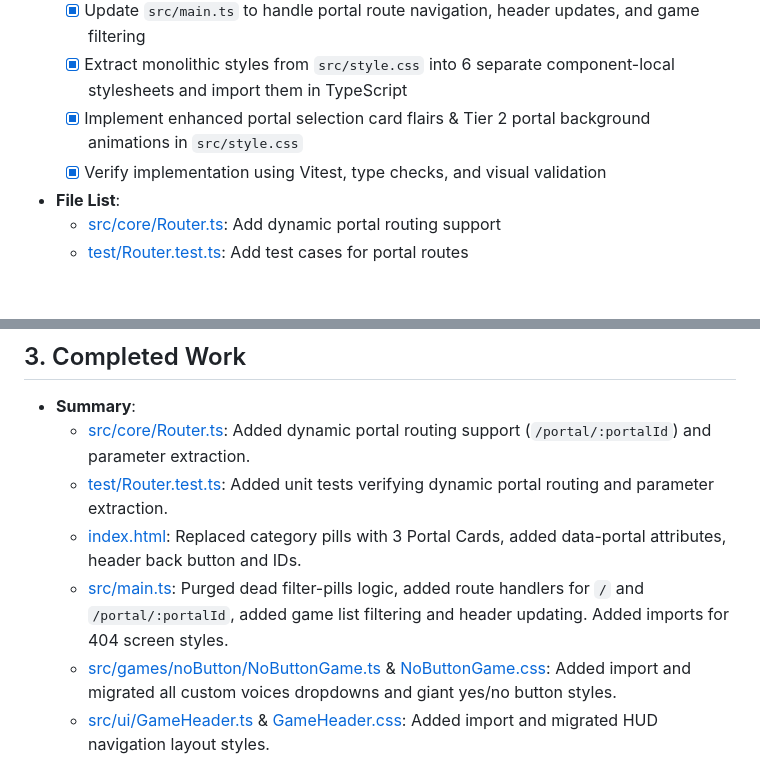
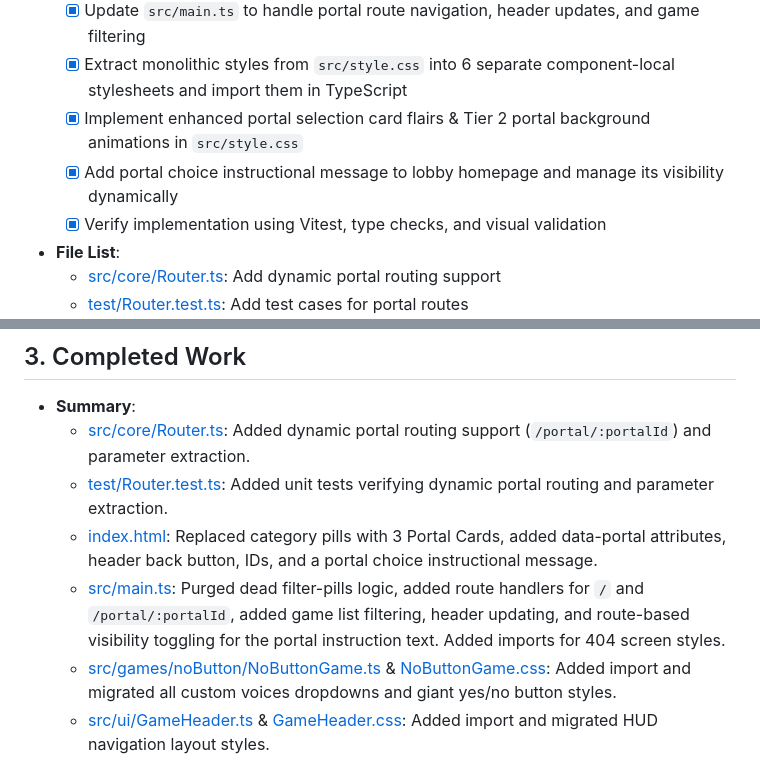
Before and after one commit to higherkey/kipu, a Markdown page: docs/traces/feat-phase2-portals-navigation-work-trace.md, 2 parts joined by grey strips. GitHub-like rendering; blank space fills up the shorter version.

Commit message:
docs: update feature branch work trace for instructional text changes

```diff
--- a/docs/traces/feat-phase2-portals-navigation-work-trace.md
+++ b/docs/traces/feat-phase2-portals-navigation-work-trace.md
@@ -12,6 +12,7 @@
   - [x] Update `src/main.ts` to handle portal route navigation, header updates, and game filtering
   - [x] Extract monolithic styles from `src/style.css` into 6 separate component-local stylesheets and import them in TypeScript
   - [x] Implement enhanced portal selection card flairs & Tier 2 portal background animations in `src/style.css`
+  - [x] Add portal choice instructional message to lobby homepage and manage its visibility dynamically
   - [x] Verify implementation using Vitest, type checks, and visual validation
 - **File List**:
   - [src/core/Router.ts](file:///c:/Programming/kipu%20-%20kids%20games/src/core/Router.ts): Add dynamic portal routing support
@@ -34,8 +35,8 @@
 - **Summary**:
   - [src/core/Router.ts](file:///c:/Programming/kipu%20-%20kids%20games/src/core/Router.ts): Added dynamic portal routing support (`/portal/:portalId`) and parameter extraction.
   - [test/Router.test.ts](file:///c:/Programming/kipu%20-%20kids%20games/test/Router.test.ts): Added unit tests verifying dynamic portal routing and parameter extraction.
-  - [index.html](file:///c:/Programming/kipu%20-%20kids%20games/index.html): Replaced category pills with 3 Portal Cards, added data-portal attributes, header back button and IDs.
-  - [src/main.ts](file:///c:/Programming/kipu%20-%20kids%20games/src/main.ts): Purged dead filter-pills logic, added route handlers for `/` and `/portal/:portalId`, added game list filtering and header updating. Added imports for 404 screen styles.
+  - [index.html](file:///c:/Programming/kipu%20-%20kids%20games/index.html): Replaced category pills with 3 Portal Cards, added data-portal attributes, header back button, IDs, and a portal choice instructional message.
+  - [src/main.ts](file:///c:/Programming/kipu%20-%20kids%20games/src/main.ts): Purged dead filter-pills logic, added route handlers for `/` and `/portal/:portalId`, added game list filtering, header updating, and route-based visibility toggling for the portal instruction text. Added imports for 404 screen styles.
   - [src/games/noButton/NoButtonGame.ts](file:///c:/Programming/kipu%20-%20kids%20games/src/games/noButton/NoButtonGame.ts) & [NoButtonGame.css](file:///c:/Programming/kipu%20-%20kids%20games/src/games/noButton/NoButtonGame.css): Added import and migrated all custom voices dropdowns and giant yes/no button styles.
   - [src/ui/GameHeader.ts](file:///c:/Programming/kipu%20-%20kids%20games/src/ui/GameHeader.ts) & [GameHeader.css](file:///c:/Programming/kipu%20-%20kids%20games/src/ui/GameHeader.ts): Added import and migrated HUD navigation layout styles.
   - [src/ui/GameUI.ts](file:///c:/Programming/kipu%20-%20kids%20games/src/ui/GameUI.ts) & [GameUI.css](file:///c:/Programming/kipu%20-%20kids%20games/src/ui/GameUI.css): Added import and migrated legacy HUD, settings slide menu, settings toggle panels, and overlays.
```
